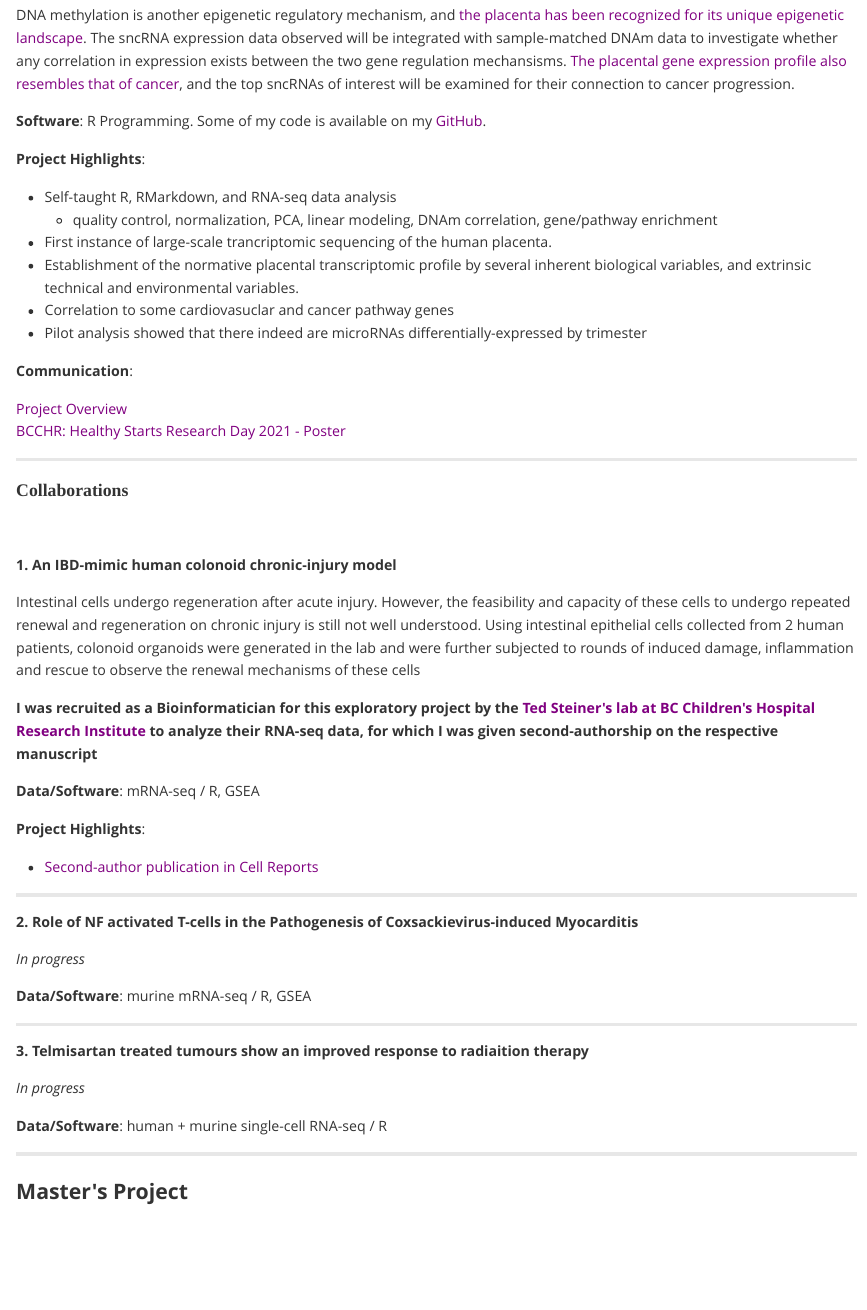
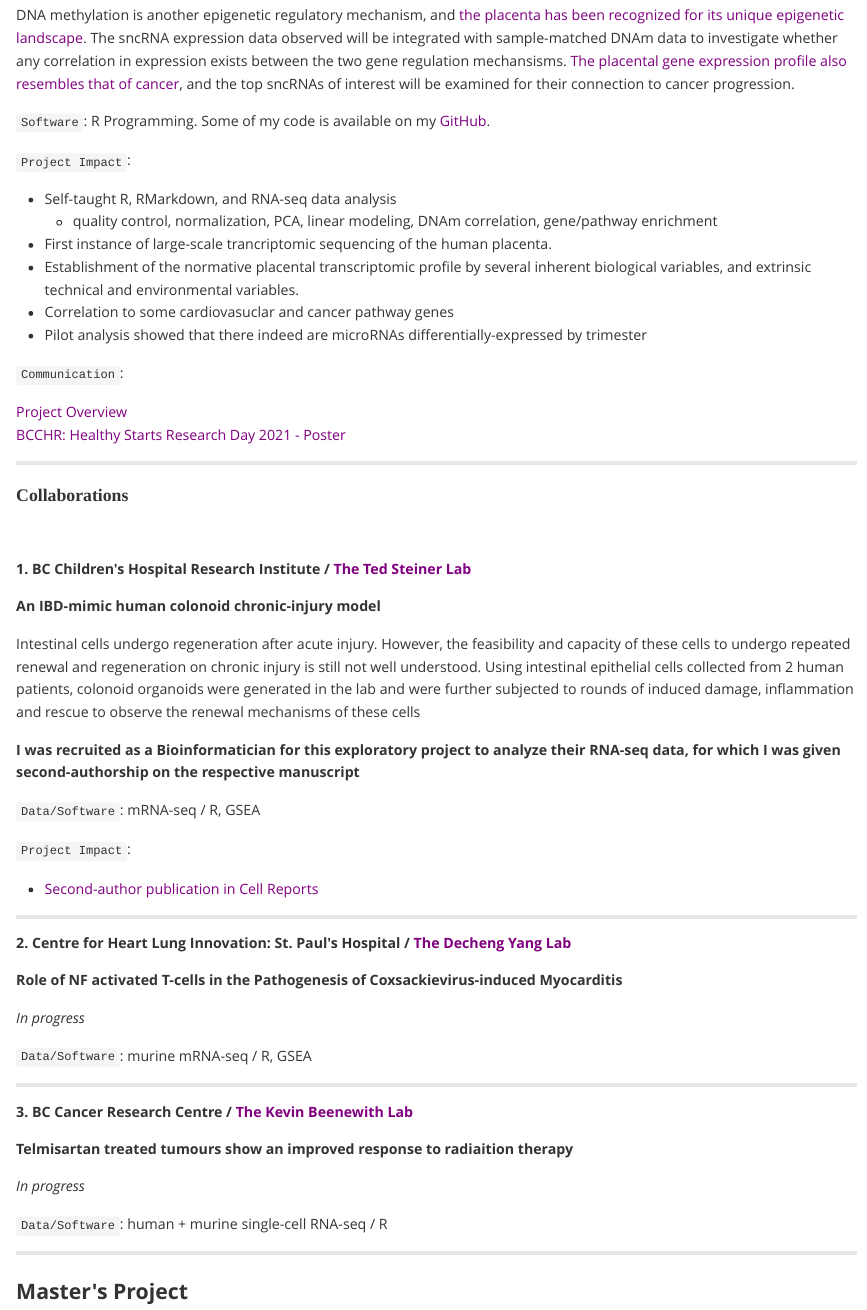
Before and after one commit to nikita-telkar/nikita-telkar.github.io, an R Markdown document (projects.Rmd): the page in a window 1100 px wide, from 520 px down. The pictures show the output file projects.md that the author committed with the source, drawn offline in the style of GitHub.

Commit message:
updated isw

```diff
--- a/projects.Rmd
+++ b/projects.Rmd
@@ -147,9 +147,9 @@ The human placenta is the indispensible organ necessary for all water, nutrient,
 
 DNA methylation is another epigenetic regulatory mechanism, and [the placenta has been recognized for its unique epigenetic landscape](https://10.1101/cshperspect.a023044). The sncRNA expression data observed will be integrated with sample-matched DNAm data to investigate whether any correlation in expression exists between the two gene regulation mechansisms. [The placental gene expression profile also resembles that of cancer](https://10.1098/rsob.180081), and the top sncRNAs of interest will be examined for their connection to cancer progression.
 
-**Software**: R Programming. Some of my code is available on my [GitHub](https://github.com/nikita-telkar/Projects).
+`Software`: R Programming. Some of my code is available on my [GitHub](https://github.com/nikita-telkar/Projects).
 
-**Project Highlights**:
+`Project Impact`:
 
 - Self-taught R, RMarkdown, and RNA-seq data analysis
   - quality control, normalization, PCA, linear modeling, DNAm correlation, gene/pathway enrichment
@@ -159,7 +159,7 @@ DNA methylation is another epigenetic regulatory mechanism, and [the placenta ha
 - Pilot analysis showed that there indeed are microRNAs differentially-expressed by trimester
 
 
-**Communication**:
+`Communication`:
 
 [Project Overview](https://drive.google.com/file/d/1OL7ODzJILB5Q56cb9N2DDmLlxZmwdvTz/view?usp=sharing)
 [BCCHR: Healthy Starts Research Day 2021 - Poster](https://drive.google.com/file/d/1K4JreNCGIXvbKClrT0TwzAF8Sf3B23Yh/view?usp=sharing)
@@ -170,34 +170,40 @@ DNA methylation is another epigenetic regulatory mechanism, and [the placenta ha
 
 <br>
 
-##### 1. An IBD-mimic human colonoid chronic-injury model
+##### 1. BC Children's Hospital Research Institute / [The Ted Steiner Lab](https://www.bcchr.ca/tsteiner)
+
+**An IBD-mimic human colonoid chronic-injury model**
 
 Intestinal cells undergo regeneration after acute injury. However, the feasibility and capacity of these cells to undergo repeated renewal and regeneration on chronic injury is still not well understood. Using intestinal epithelial cells collected from 2 human  patients, colonoid organoids were generated in the lab and were further subjected to rounds of induced damage, inflammation and rescue to observe the renewal mechanisms of these cells
 
-**I was recruited as a Bioinformatician for this exploratory project by the [Ted Steiner's lab at BC Children's Hospital Research Institute](https://www.bcchr.ca/tsteiner) to analyze their RNA-seq data, for which I was given second-authorship on the respective manuscript**
+**I was recruited as a Bioinformatician for this exploratory project to analyze their RNA-seq data, for which I was given second-authorship on the respective manuscript**
 
-**Data/Software**: mRNA-seq / R, GSEA
+`Data/Software`: mRNA-seq / R, GSEA
 
-**Project Highlights**:
+`Project Impact`:
 
 - [Second-author publication in Cell Reports](https://www.cell.com/cell-reports/fulltext/S2211-1247(21)01798-8)
 
 ***
 
-##### 2. Role of NF activated T-cells in the Pathogenesis of Coxsackievirus-induced Myocarditis
+##### 2. Centre for Heart Lung Innovation: St. Paul's Hospital / [The Decheng Yang Lab](https://www.hli.ubc.ca/researchers/decheng-yang/)
+
+**Role of NF activated T-cells in the Pathogenesis of Coxsackievirus-induced Myocarditis**
 
 *In progress*
 
-**Data/Software**: murine mRNA-seq / R, GSEA
+`Data/Software`: murine mRNA-seq / R, GSEA
 
 
 ***
 
-##### 3. Telmisartan treated tumours show an improved response to radiaition therapy
+##### 3. BC Cancer Research Centre / [The Kevin Beenewith Lab](https://www.bccrc.ca/dept/io/people/kevin-bennewith)
+
+**Telmisartan treated tumours show an improved response to radiaition therapy**
 
 *In progress*
 
-**Data/Software**: human + murine single-cell RNA-seq / R
+`Data/Software`: human + murine single-cell RNA-seq / R
 
 
 ***
```
Also changed, not shown: index.Rmd (+18 -6 lines), index.md, projects.md, projects.Rmd (8 more changed lines), 10 other files.
